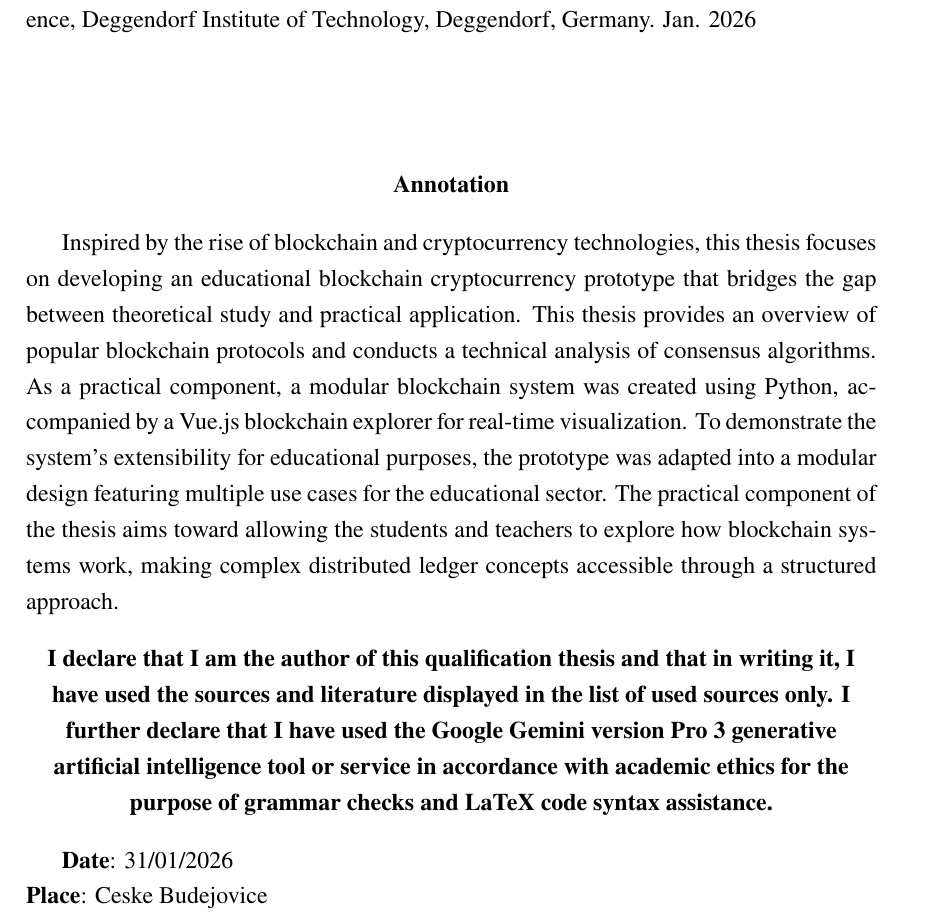
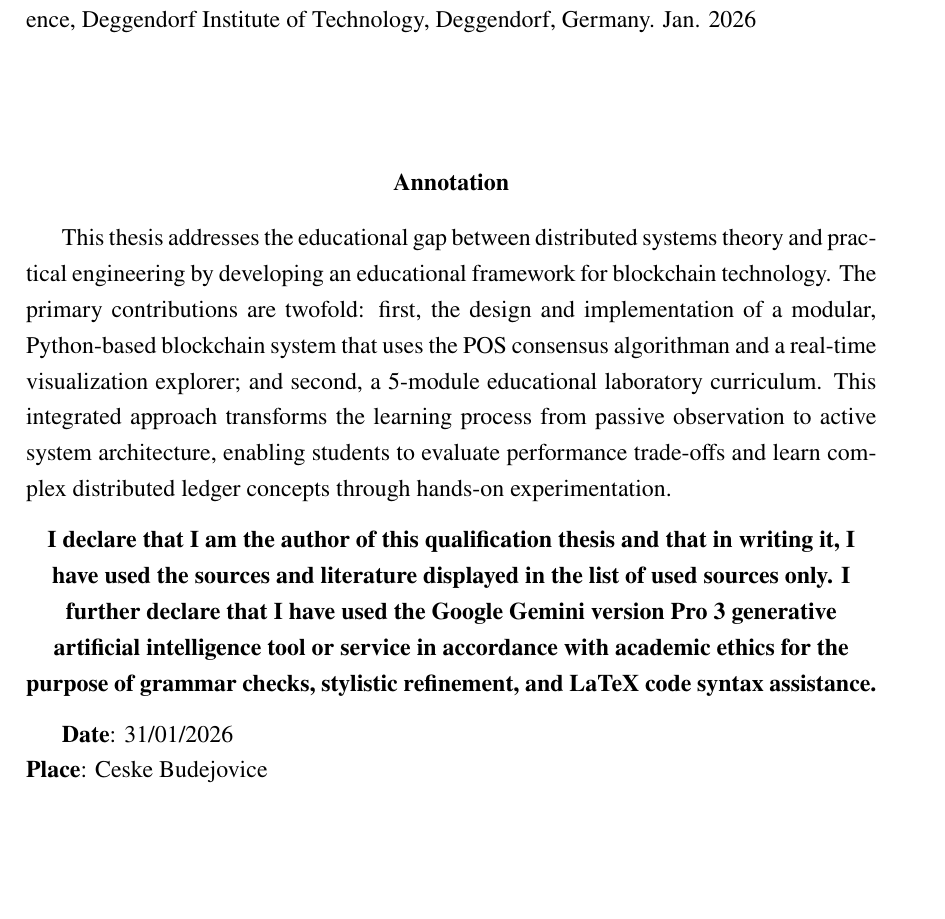
Before and after one commit to Mostamhd/blockchain-educational-system, a LaTeX thesis (thesis/main.tex, which reads thesis/page_annotation.tex): part of page 3 of 90 before the commit and part of page 3 of 89 after it, cut so that both start at the same text, the shorter picture padded with empty space. Compiled offline with LuaLaTeX.

Commit message:
Docs(page_annotation): Revise annotation section for clarity and detail in educational framework description

```diff
--- a/thesis/page_annotation.tex
+++ b/thesis/page_annotation.tex
@@ -4,16 +4,14 @@
 
 Ahmed, Moustafa,: 'Design and Implementation of an Educational Cryptocurrency Blockchain System and Consensus Algorithm'. M.S. Thesis, in English. – 65 p., Faculty of Science, University of South Bohemia, Ceské Budějovice, Czech Republic. Faculty of Applied Science, Deggendorf Institute of Technology, Deggendorf, Germany. Jan. 2026 \\\\\\
 
-
 \begin{center}
 \textbf{Annotation}
 \end{center}
 
-Inspired by the rise of blockchain and cryptocurrency technologies, this thesis focuses on developing an educational blockchain cryptocurrency prototype that bridges the gap between theoretical study and practical application. This thesis provides an overview of popular blockchain protocols and conducts a technical analysis of consensus algorithms. As a practical component, a modular blockchain system was created using Python, accompanied by a Vue.js blockchain explorer for real-time visualization. To demonstrate the system's extensibility for educational purposes, the prototype was adapted into a modular design featuring multiple use cases for the educational sector. The practical component of the thesis aims toward allowing the students and teachers to explore how blockchain systems work, making complex distributed ledger concepts accessible through a structured approach.
-
+This thesis addresses the educational gap between distributed systems theory and practical engineering by developing an educational framework for blockchain technology. The primary contributions are twofold: first, the design and implementation of a modular, Python-based blockchain system that uses the POS consensus algorithman and a real-time visualization explorer; and second, a 5-module educational laboratory curriculum. This integrated approach transforms the learning process from passive observation to active system architecture, enabling students to evaluate performance trade-offs and learn complex distributed ledger concepts through hands-on experimentation.
 \begin{center}
 \textbf{I declare that I am the author of this qualification thesis and that in writing it, I have used the sources and literature displayed in the list of used sources only.
-I further declare that I have used the Google Gemini version Pro 3 generative artificial intelligence tool or service in accordance with academic ethics for the purpose of grammar checks and LaTeX code syntax assistance.
+I further declare that I have used the Google Gemini version Pro 3 generative artificial intelligence tool or service in accordance with academic ethics for the purpose of grammar checks, stylistic refinement, and LaTeX code syntax assistance.
 }
 \end{center}
 
```
